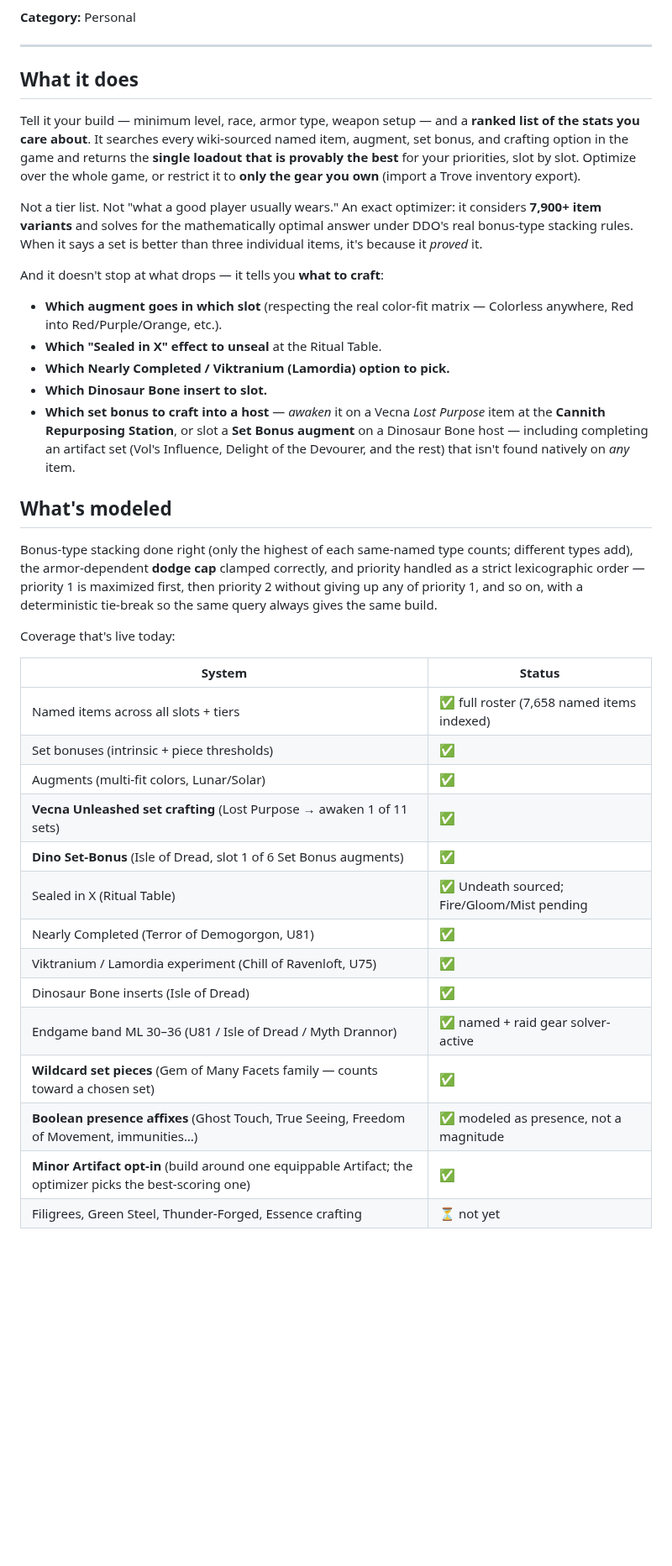
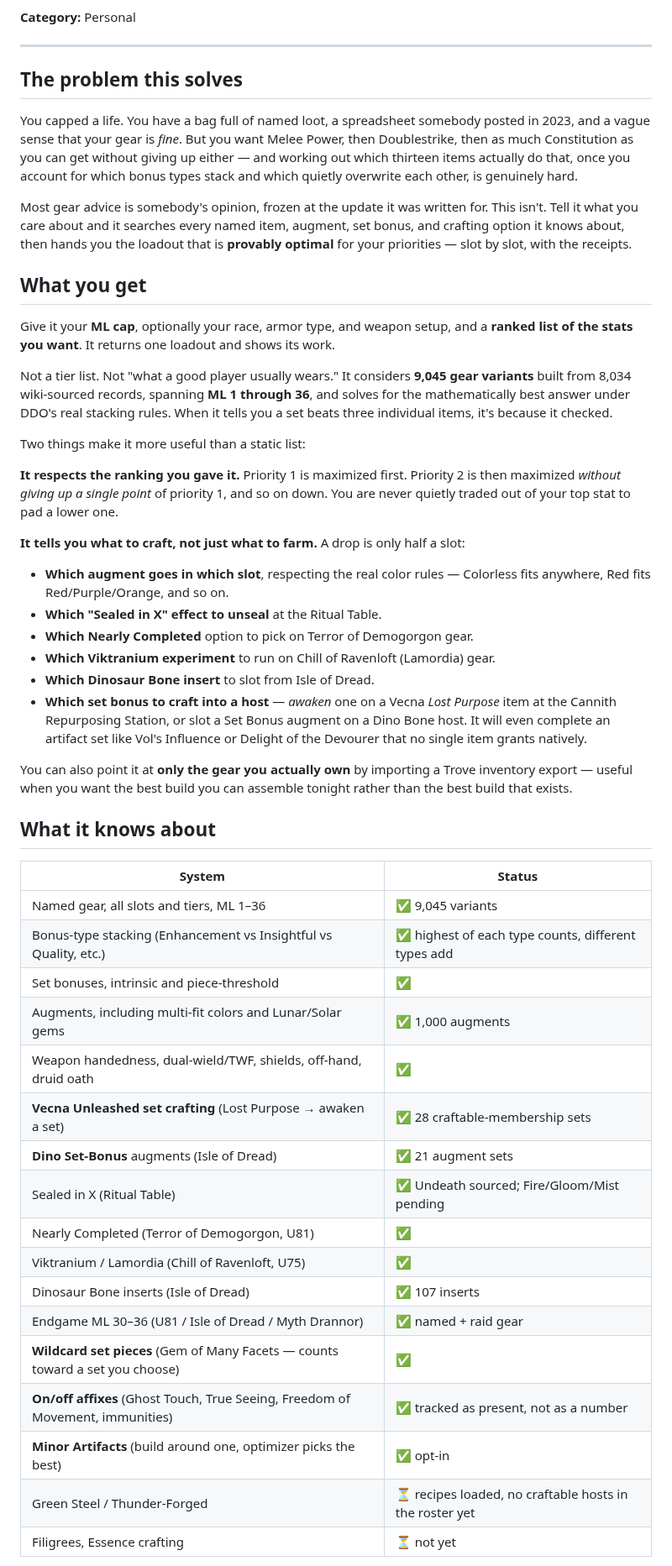
Before and after one commit to eddiefiggie/ddo-loadout-optimizer, a Markdown page: README.md, the part around one of its changes. Shown at 84% size. Drawn GitHub-style; blank space fills up the shorter version.

```diff
--- a/README.md
+++ b/README.md
@@ -8,40 +8,52 @@
 
 ---
 
-## What it does
+## The problem this solves
 
-Tell it your build — minimum level, race, armor type, weapon setup — and a **ranked list of the stats you care about**. It searches every wiki-sourced named item, augment, set bonus, and crafting option in the game and returns the **single loadout that is provably the best** for your priorities, slot by slot. Optimize over the whole game, or restrict it to **only the gear you own** (import a Trove inventory export).
+You capped a life. You have a bag full of named loot, a spreadsheet somebody posted in 2023, and a vague sense that your gear is *fine*. But you want Melee Power, then Doublestrike, then as much Constitution as you can get without giving up either — and working out which thirteen items actually do that, once you account for which bonus types stack and which quietly overwrite each other, is genuinely hard.
 
-Not a tier list. Not "what a good player usually wears." An exact optimizer: it considers **7,900+ item variants** and solves for the mathematically optimal answer under DDO's real bonus-type stacking rules. When it says a set is better than three individual items, it's because it *proved* it.
+Most gear advice is somebody's opinion, frozen at the update it was written for. This isn't. Tell it what you care about and it searches every named item, augment, set bonus, and crafting option it knows about, then hands you the loadout that is **provably optimal** for your priorities — slot by slot, with the receipts.
 
-And it doesn't stop at what drops — it tells you **what to craft**:
+## What you get
 
-- **Which augment goes in which slot** (respecting the real color-fit matrix — Colorless anywhere, Red into Red/Purple/Orange, etc.).
+Give it your **ML cap**, optionally your race, armor type, and weapon setup, and a **ranked list of the stats you want**. It returns one loadout and shows its work.
+
+Not a tier list. Not "what a good player usually wears." It considers **9,045 gear variants** built from 8,034 wiki-sourced records, spanning **ML 1 through 36**, and solves for the mathematically best answer under DDO's real stacking rules. When it tells you a set beats three individual items, it's because it checked.
+
+Two things make it more useful than a static list:
+
+**It respects the ranking you gave it.** Priority 1 is maximized first. Priority 2 is then maximized *without giving up a single point* of priority 1, and so on down. You are never quietly traded out of your top stat to pad a lower one.
+
+**It tells you what to craft, not just what to farm.** A drop is only half a slot:
+
+- **Which augment goes in which slot**, respecting the real color rules — Colorless fits anywhere, Red fits Red/Purple/Orange, and so on.
 - **Which "Sealed in X" effect to unseal** at the Ritual Table.
-- **Which Nearly Completed / Viktranium (Lamordia) option to pick.**
-- **Which Dinosaur Bone insert to slot.**
-- **Which set bonus to craft into a host** — *awaken* it on a Vecna *Lost Purpose* item at the **Cannith Repurposing Station**, or slot a **Set Bonus augment** on a Dinosaur Bone host — including completing an artifact set (Vol's Influence, Delight of the Devourer, and the rest) that isn't found natively on *any* item.
+- **Which Nearly Completed** option to pick on Terror of Demogorgon gear.
+- **Which Viktranium experiment** to run on Chill of Ravenloft (Lamordia) gear.
+- **Which Dinosaur Bone insert** to slot from Isle of Dread.
+- **Which set bonus to craft into a host** — *awaken* one on a Vecna *Lost Purpose* item at the Cannith Repurposing Station, or slot a Set Bonus augment on a Dino Bone host. It will even complete an artifact set like Vol's Influence or Delight of the Devourer that no single item grants natively.
 
-## What's modeled
+You can also point it at **only the gear you actually own** by importing a Trove inventory export — useful when you want the best build you can assemble tonight rather than the best build that exists.
 
-Bonus-type stacking done right (only the highest of each same-named type counts; different types add), the armor-dependent **dodge cap** clamped correctly, and priority handled as a strict lexicographic order — priority 1 is maximized first, then priority 2 without giving up any of priority 1, and so on, with a deterministic tie-break so the same query always gives the same build.
-
-Coverage that's live today:
+## What it knows about
 
 | System | Status |
 |---|---|
-| Named items across all slots + tiers | ✅ full roster (7,658 named items indexed) |
-| Set bonuses (intrinsic + piece thresholds) | ✅ |
-| Augments (multi-fit colors, Lunar/Solar) | ✅ |
-| **Vecna Unleashed set crafting** (Lost Purpose → awaken 1 of 11 sets) | ✅ |
-| **Dino Set-Bonus** (Isle of Dread, slot 1 of 6 Set Bonus augments) | ✅ |
+| Named gear, all slots and tiers, ML 1–36 | ✅ 9,045 variants |
+| Bonus-type stacking (Enhancement vs Insightful vs Quality, etc.) | ✅ highest of each type counts, different types add |
+| Set bonuses, intrinsic and piece-threshold | ✅ |
+| Augments, including multi-fit colors and Lunar/Solar gems | ✅ 1,000 augments |
+| Weapon handedness, dual-wield/TWF, shields, off-hand, druid oath | ✅ |
+| **Vecna Unleashed set crafting** (Lost Purpose → awaken a set) | ✅ 28 craftable-membership sets |
+| **Dino Set-Bonus** augments (Isle of Dread) | ✅ 21 augment sets |
 | Sealed in X (Ritual Table) | ✅ Undeath sourced; Fire/Gloom/Mist pending |
 | Nearly Completed (Terror of Demogorgon, U81) | ✅ |
-| Viktranium / Lamordia experiment (Chill of Ravenloft, U75) | ✅ |
-| Dinosaur Bone inserts (Isle of Dread) | ✅ |
-| Endgame band ML 30–36 (U81 / Isle of Dread / Myth Drannor) | ✅ named + raid gear solver-active |
-| **Wildcard set pieces** (Gem of Many Facets family — counts toward a chosen set) | ✅ |
-| **Boolean presence affixes** (Ghost Touch, True Seeing, Freedom of Movement, immunities…) | ✅ modeled as presence, not a magnitude |
-| **Minor Artifact opt-in** (build around one equippable Artifact; the optimizer picks the best-scoring one) | ✅ |
-| Filigrees, Green Steel, Thunder-Forged, Essence crafting | ⏳ not yet |
+| Viktranium / Lamordia (Chill of Ravenloft, U75) | ✅ |
+| Dinosaur Bone inserts (Isle of Dread) | ✅ 107 inserts |
+| Endgame ML 30–36 (U81 / Isle of Dread / Myth Drannor) | ✅ named + raid gear |
+| **Wildcard set pieces** (Gem of Many Facets — counts toward a set you choose) | ✅ |
+| **On/off affixes** (Ghost Touch, True Seeing, Freedom of Movement, immunities) | ✅ tracked as present, not as a number |
+| **Minor Artifacts** (build around one, optimizer picks the best) | ✅ opt-in |
+| Green Steel / Thunder-Forged | ⏳ recipes loaded, no craftable hosts in the roster yet |
+| Filigrees, Essence crafting | ⏳ not yet |
 
```
Also changed, not shown: other parts of README.md (+56 -27 lines).
